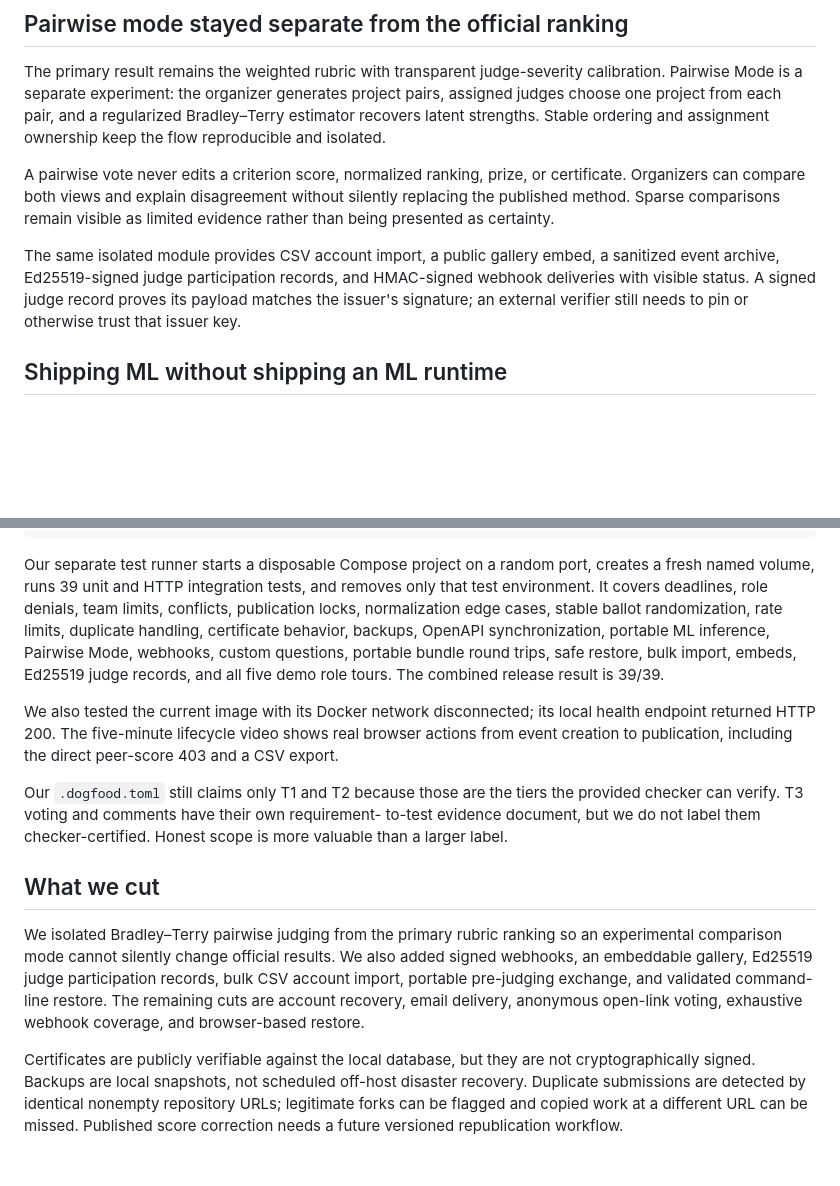
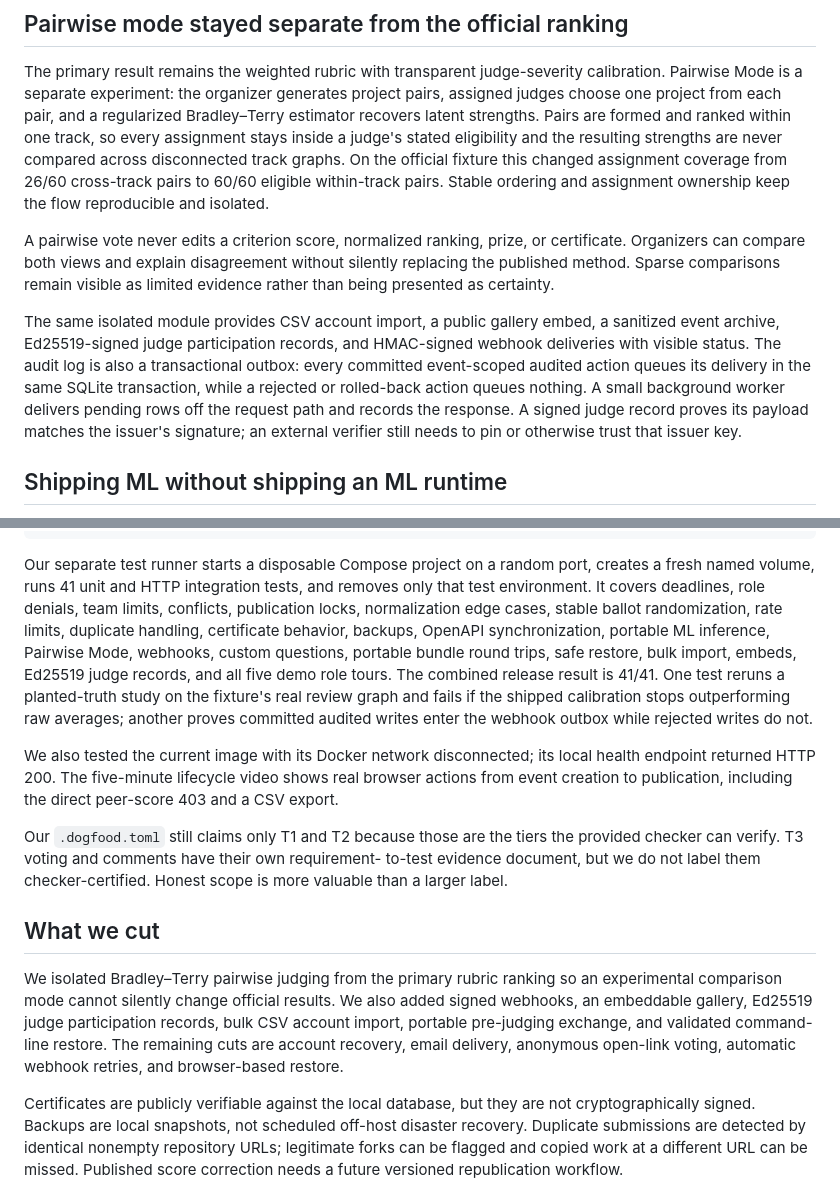
Before and after one commit to BeyondBug/DogFood, a Markdown page: docs/WRITE-UP-QUEST.md, 2 parts joined by grey strips. Drawn GitHub-style; blank space fills up the shorter version.

Commit message:
docs: record final audit verification

````diff
--- a/docs/WRITE-UP-QUEST.md
+++ b/docs/WRITE-UP-QUEST.md
@@ -448,7 +448,11 @@ organizer toward evidence, but it has no write path into judging outcomes.
 The primary result remains the weighted rubric with transparent judge-severity
 calibration. Pairwise Mode is a separate experiment: the organizer generates
 project pairs, assigned judges choose one project from each pair, and a
-regularized Bradley–Terry estimator recovers latent strengths. Stable ordering
+regularized Bradley–Terry estimator recovers latent strengths. Pairs are formed
+and ranked within one track, so every assignment stays inside a judge's stated
+eligibility and the resulting strengths are never compared across disconnected
+track graphs. On the official fixture this changed assignment coverage from
+26/60 cross-track pairs to 60/60 eligible within-track pairs. Stable ordering
 and assignment ownership keep the flow reproducible and isolated.
 
 A pairwise vote never edits a criterion score, normalized ranking, prize, or
@@ -458,7 +462,11 @@ visible as limited evidence rather than being presented as certainty.
 
 The same isolated module provides CSV account import, a public gallery embed,
 a sanitized event archive, Ed25519-signed judge participation records, and
-HMAC-signed webhook deliveries with visible status. A signed judge record
+HMAC-signed webhook deliveries with visible status. The audit log is also a
+transactional outbox: every committed event-scoped audited action queues its
+delivery in the same SQLite transaction, while a rejected or rolled-back action
+queues nothing. A small background worker delivers pending rows off the request
+path and records the response. A signed judge record
 proves its payload matches the issuer's signature; an external verifier still
 needs to pin or otherwise trust that issuer key.
 
@@ -587,14 +595,17 @@ T2  csv export works .................. PASS
 ```
 
 Our separate test runner starts a disposable Compose project on a random port,
-creates a fresh named volume, runs 39 unit and HTTP integration tests, and
+creates a fresh named volume, runs 41 unit and HTTP integration tests, and
 removes only that test environment. It covers deadlines, role denials, team
 limits, conflicts, publication locks, normalization edge cases, stable ballot
 randomization, rate limits, duplicate handling, certificate behavior, backups,
 OpenAPI synchronization, portable ML inference, Pairwise Mode, webhooks,
 custom questions, portable bundle round trips, safe restore, bulk import,
 embeds, Ed25519 judge records, and all five demo role tours. The combined
-release result is 39/39.
+release result is 41/41. One test reruns a planted-truth study on the fixture's
+real review graph and fails if the shipped calibration stops outperforming raw
+averages; another proves committed audited writes enter the webhook outbox while
+rejected writes do not.
 
 We also tested the current image with its Docker network disconnected;
 its local health endpoint returned HTTP 200. The five-minute lifecycle video
@@ -613,7 +624,7 @@ an experimental comparison mode cannot silently change official results. We
 also added signed webhooks, an embeddable gallery, Ed25519 judge participation
 records, bulk CSV account import, portable pre-judging exchange, and validated
 command-line restore. The remaining cuts are account recovery, email delivery,
-anonymous open-link voting, exhaustive webhook coverage, and browser-based
+anonymous open-link voting, automatic webhook retries, and browser-based
 restore.
 
 Certificates are publicly verifiable against the local database, but they are
````
Also changed, not shown: README.md (+1 -5 lines), docs/RELEASE-VERIFICATION.md (+3 -2 lines).
